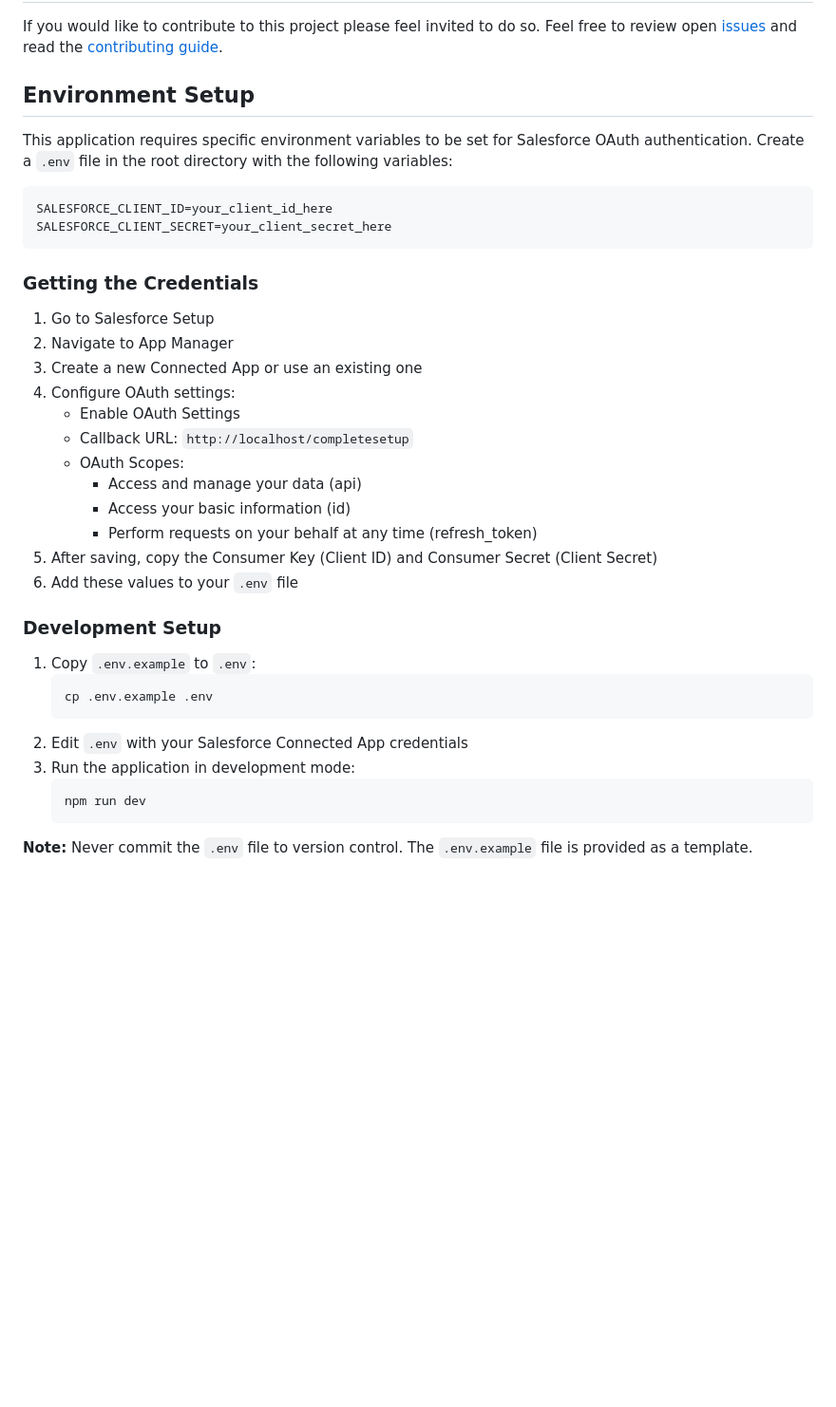
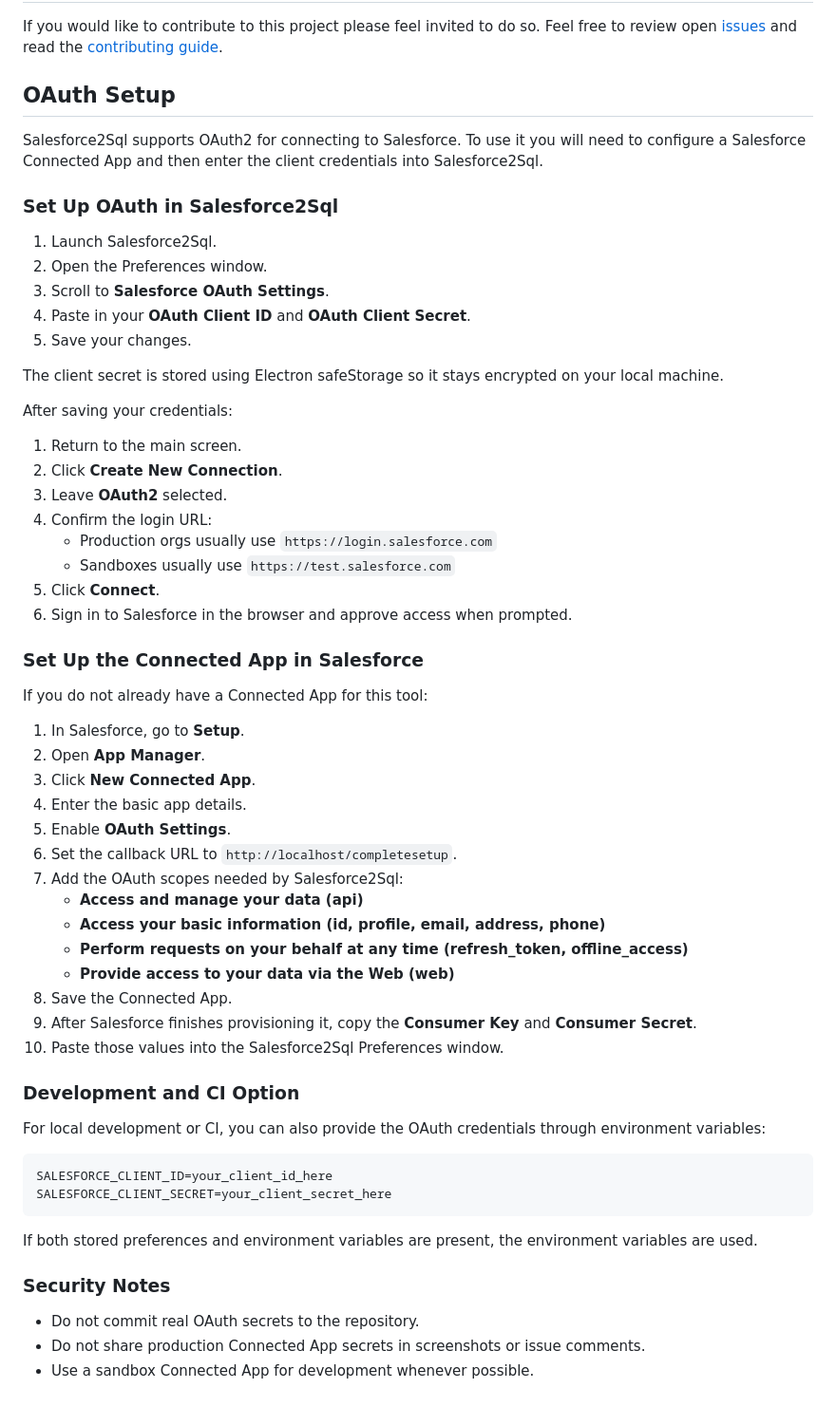
Before and after one commit to acrosman/Salesforce2Sql, a Markdown page: ReadMe.md, the part around the change. Shown at 95% size. Drawn GitHub-style; blank space fills up the shorter version.

Commit message:
Update readme with OAuth instructions

````diff
--- a/ReadMe.md
+++ b/ReadMe.md
@@ -42,40 +42,63 @@ This project has no direct association with Salesforce except the use of the API
 
 If you would like to contribute to this project please feel invited to do so. Feel free to review open [issues](issues) and read the [contributing guide](contributing.md).
 
-## Environment Setup
+## OAuth Setup
 
-This application requires specific environment variables to be set for Salesforce OAuth authentication. Create a `.env` file in the root directory with the following variables:
+Salesforce2Sql supports OAuth2 for connecting to Salesforce. To use it you will need to configure a Salesforce Connected App and then enter the client credentials into Salesforce2Sql.
+
+### Set Up OAuth in Salesforce2Sql
+
+1. Launch Salesforce2Sql.
+2. Open the Preferences window.
+3. Scroll to **Salesforce OAuth Settings**.
+4. Paste in your **OAuth Client ID** and **OAuth Client Secret**.
+5. Save your changes.
+
+The client secret is stored using Electron safeStorage so it stays encrypted on your local machine.
+
+After saving your credentials:
+
+1. Return to the main screen.
+2. Click **Create New Connection**.
+3. Leave **OAuth2** selected.
+4. Confirm the login URL:
+   - Production orgs usually use `https://login.salesforce.com`
+   - Sandboxes usually use `https://test.salesforce.com`
+5. Click **Connect**.
+6. Sign in to Salesforce in the browser and approve access when prompted.
+
+### Set Up the Connected App in Salesforce
+
+If you do not already have a Connected App for this tool:
+
+1. In Salesforce, go to **Setup**.
+2. Open **App Manager**.
+3. Click **New Connected App**.
+4. Enter the basic app details.
+5. Enable **OAuth Settings**.
+6. Set the callback URL to `http://localhost/completesetup`.
+7. Add the OAuth scopes needed by Salesforce2Sql:
+   - **Access and manage your data (api)**
+   - **Access your basic information (id, profile, email, address, phone)**
+   - **Perform requests on your behalf at any time (refresh_token, offline_access)**
+   - **Provide access to your data via the Web (web)**
+8. Save the Connected App.
+9. After Salesforce finishes provisioning it, copy the **Consumer Key** and **Consumer Secret**.
+10. Paste those values into the Salesforce2Sql Preferences window.
+
+### Development and CI Option
+
+For local development or CI, you can also provide the OAuth credentials through environment variables:
 
 ```env
 SALESFORCE_CLIENT_ID=your_client_id_here
 SALESFORCE_CLIENT_SECRET=your_client_secret_here
 ```
 
-### Getting the Credentials
+If both stored preferences and environment variables are present, the environment variables are used.
 
-1. Go to Salesforce Setup
-2. Navigate to App Manager
-3. Create a new Connected App or use an existing one
-4. Configure OAuth settings:
-   - Enable OAuth Settings
-   - Callback URL: `http://localhost/completesetup`
-   - OAuth Scopes:
-     - Access and manage your data (api)
-     - Access your basic information (id)
-     - Perform requests on your behalf at any time (refresh_token)
-5. After saving, copy the Consumer Key (Client ID) and Consumer Secret (Client Secret)
-6. Add these values to your `.env` file
+### Security Notes
 
-### Development Setup
-
-1. Copy `.env.example` to `.env`:
-   ```bash
-   cp .env.example .env
-   ```
-2. Edit `.env` with your Salesforce Connected App credentials
-3. Run the application in development mode:
-   ```bash
-   npm run dev
-   ```
-
-**Note:** Never commit the `.env` file to version control. The `.env.example` file is provided as a template.
+- Do not commit real OAuth secrets to the repository.
+- Do not share production Connected App secrets in screenshots or issue comments.
+- Use a sandbox Connected App for development whenever possible.
````
